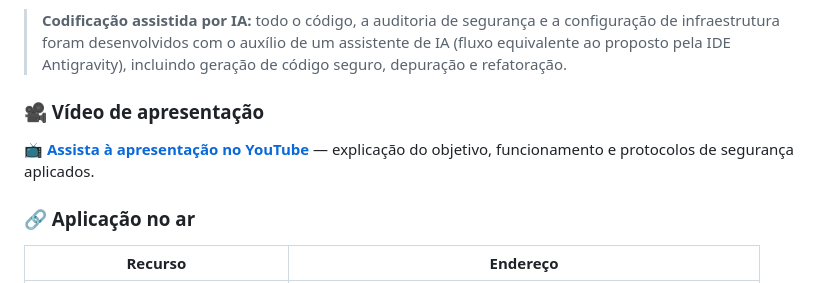
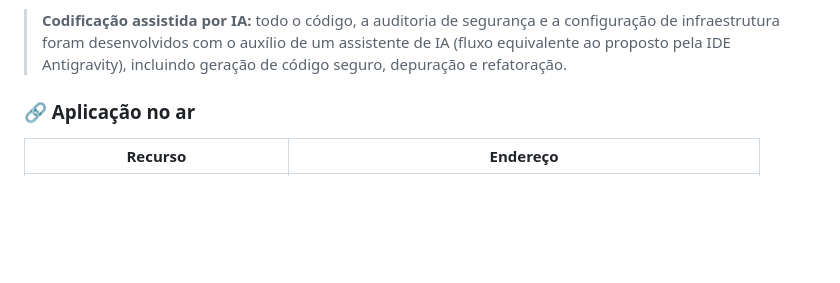
Before and after one commit to scarloseduardopereira-star/projetoaplicado, a Markdown page: README.md, the part around the change. GitHub-like rendering; blank space fills up the shorter version.

Commit message:
docs: remove placeholder de vídeo (não é requisito da spec)

```diff
--- a/README.md
+++ b/README.md
@@ -14,11 +14,6 @@ Protótipo de aplicação web desenvolvido sob os princípios **Secure by Design
 > configuração de infraestrutura foram desenvolvidos com o auxílio de um
 > assistente de IA (fluxo equivalente ao proposto pela IDE Antigravity),
 > incluindo geração de código seguro, depuração e refatoração.
-
-### 🎥 Vídeo de apresentação
-
-📺 **[Assista à apresentação no YouTube](COLE_AQUI_O_LINK_DO_YOUTUBE)** — explicação do
-objetivo, funcionamento e protocolos de segurança aplicados.
 
 ### 🔗 Aplicação no ar
 
```
